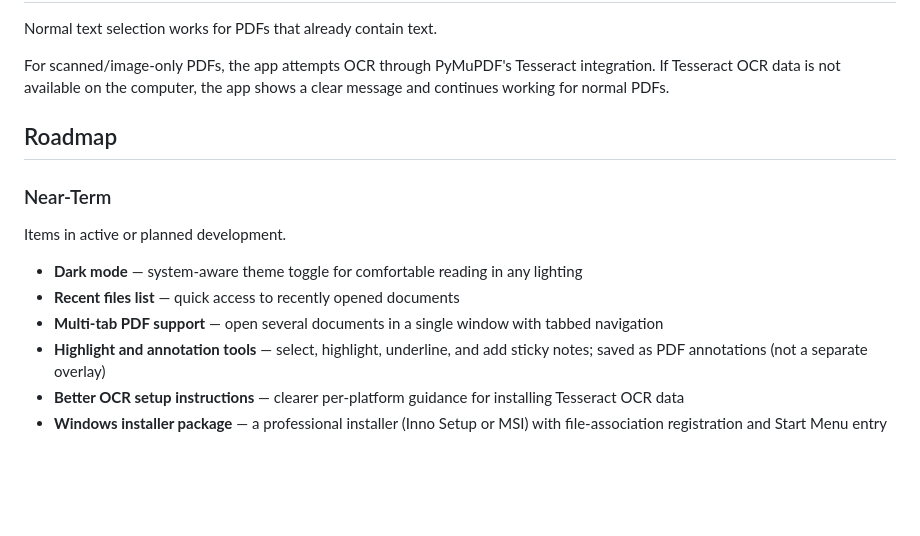
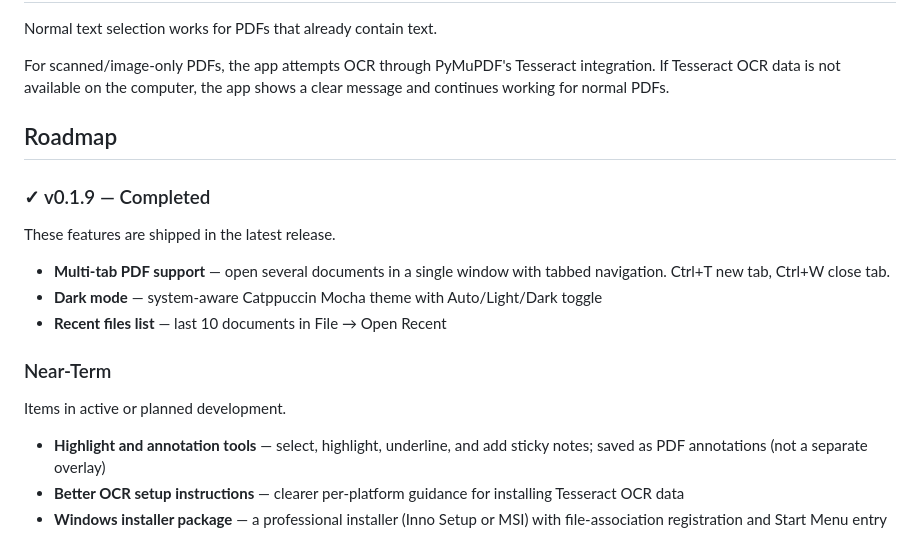
Before and after one commit to sparshsam/openreader, a Markdown page: README.md, the part around the change. Rendered like a GitHub page; blank space fills up the shorter version.

Commit message:
Update README roadmap: move v0.1.9 features to completed section

```diff
--- a/README.md
+++ b/README.md
@@ -178,12 +178,16 @@ For scanned/image-only PDFs, the app attempts OCR through PyMuPDF's Tesseract in
 
 ## Roadmap
 
+### ✓ v0.1.9 — Completed
+These features are shipped in the latest release.
+
+- **Multi-tab PDF support** — open several documents in a single window with tabbed navigation. Ctrl+T new tab, Ctrl+W close tab.
+- **Dark mode** — system-aware Catppuccin Mocha theme with Auto/Light/Dark toggle
+- **Recent files list** — last 10 documents in File → Open Recent
+
 ### Near-Term
 Items in active or planned development.
 
-- **Dark mode** — system-aware theme toggle for comfortable reading in any lighting
-- **Recent files list** — quick access to recently opened documents
-- **Multi-tab PDF support** — open several documents in a single window with tabbed navigation
 - **Highlight and annotation tools** — select, highlight, underline, and add sticky notes; saved as PDF annotations (not a separate overlay)
 - **Better OCR setup instructions** — clearer per-platform guidance for installing Tesseract OCR data
 - **Windows installer package** — a professional installer (Inno Setup or MSI) with file-association registration and Start Menu entry
```
